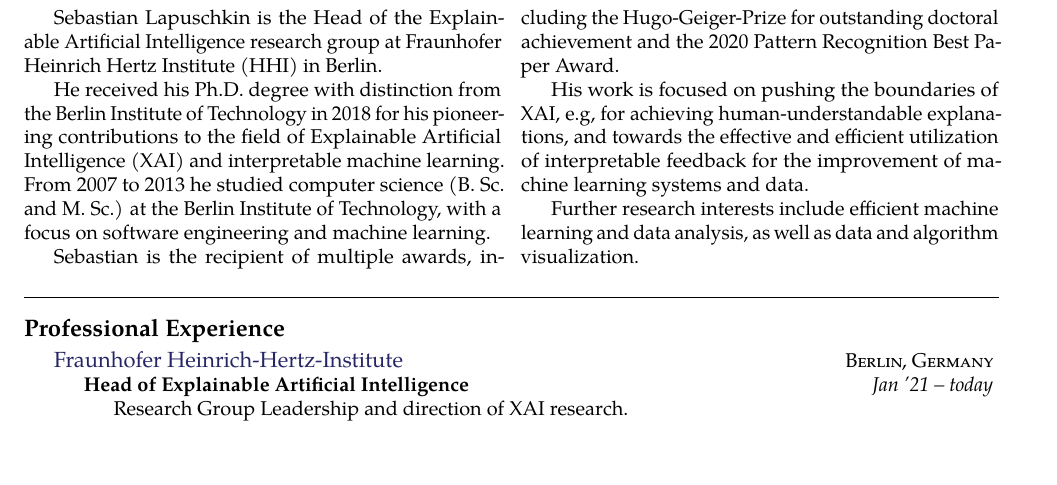
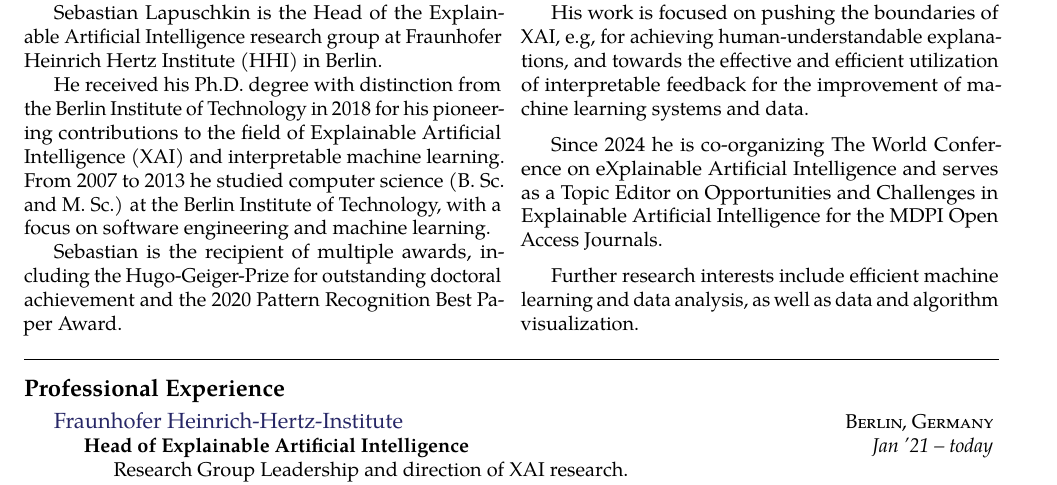
Before and after one commit to sebastian-lapuschkin-sideprojects/latex-cv, a LaTeX CV (cv.tex, which reads sections/summary.tex): part of page 1 of 11, cut so that both start at the same text, the shorter picture padded with empty space. Compiled offline with pdfLaTeX.

Commit message:
adding editorships to the character summary.

```diff
--- a/sections/summary.tex
+++ b/sections/summary.tex
@@ -17,6 +17,8 @@
 His work is focused on pushing the boundaries of XAI, e.g, for achieving human-understandable explanations,
 and towards the effective and efficient utilization of interpretable feedback for the improvement of machine learning systems and data.
 
+Since 2024 he is co-organizing The World Conference on eXplainable Artificial Intelligence and serves as a Topic Editor on Opportunities and Challenges in Explainable Artificial Intelligence for the MDPI Open Access Journals.
+
 Further research interests include efficient machine learning and data analysis, as well as data and algorithm visualization.
 
 \end{multicols}
```
